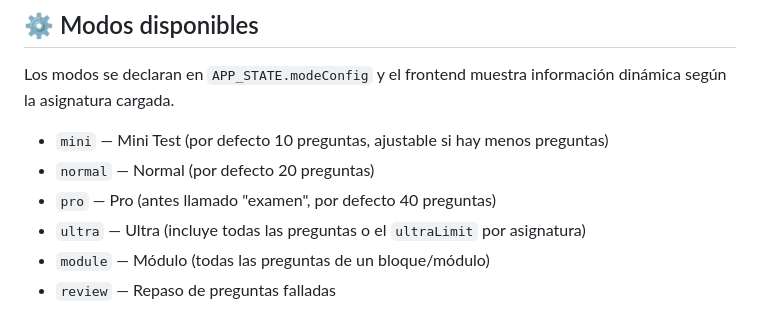
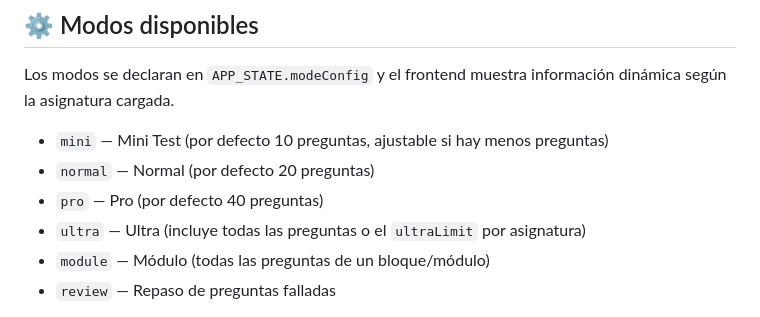
Before and after one commit to Kukegeek/viu-quiz, a Markdown page: README.md, the part around one of its changes. Rendered like a GitHub page.

```diff
--- a/README.md
+++ b/README.md
@@ -22,7 +22,7 @@ Los modos se declaran en `APP_STATE.modeConfig` y el frontend muestra informaci
 
 - `mini` — Mini Test (por defecto 10 preguntas, ajustable si hay menos preguntas)
 - `normal` — Normal (por defecto 20 preguntas)
-- `pro` — Pro (antes llamado "examen", por defecto 40 preguntas)
+- `pro` — Pro (por defecto 40 preguntas)
 - `ultra` — Ultra (incluye todas las preguntas o el `ultraLimit` por asignatura)
 - `module` — Módulo (todas las preguntas de un bloque/módulo)
 - `review` — Repaso de preguntas falladas
```
Also changed, not shown: other parts of README.md (+6 -1 lines).
